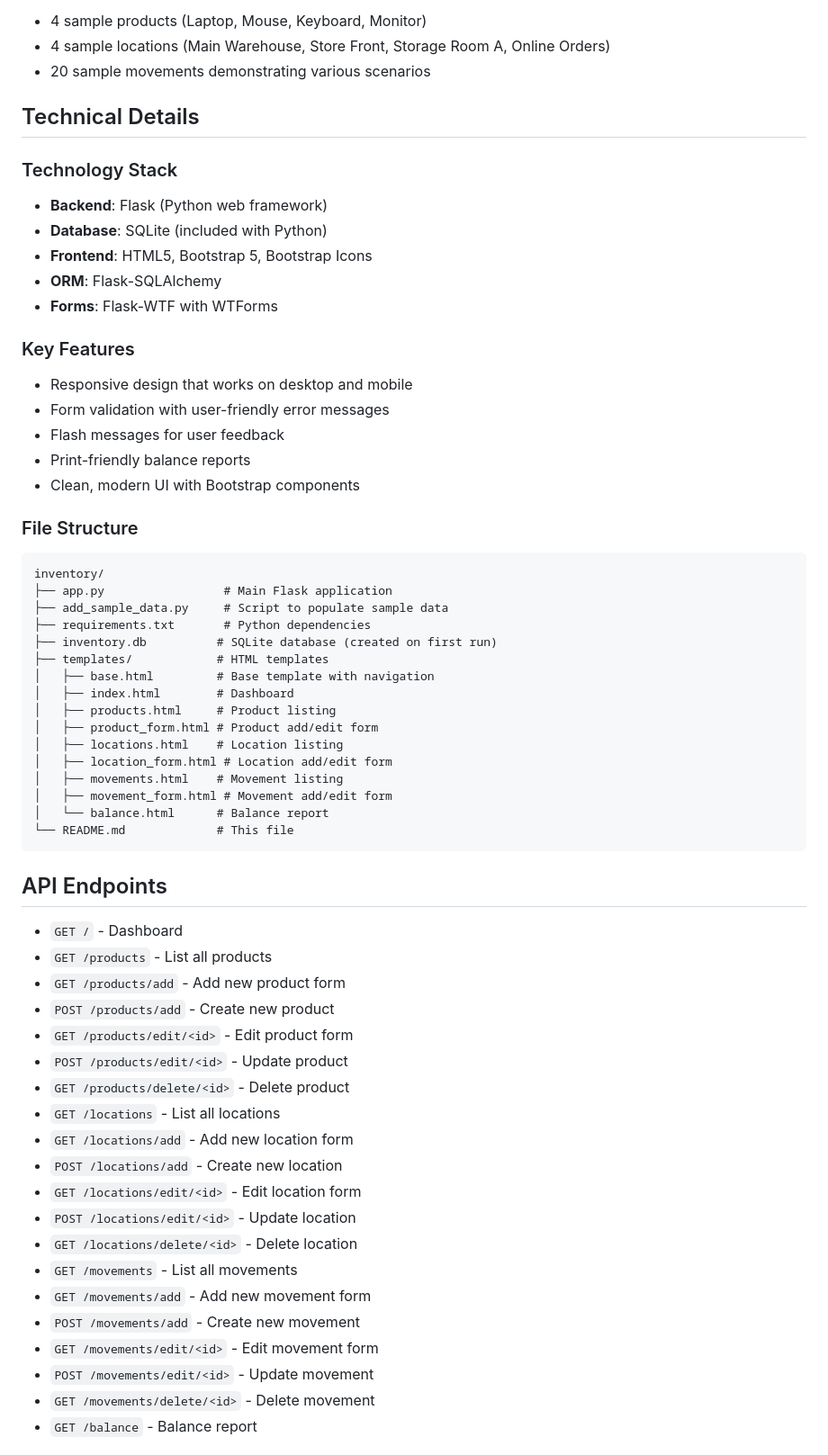
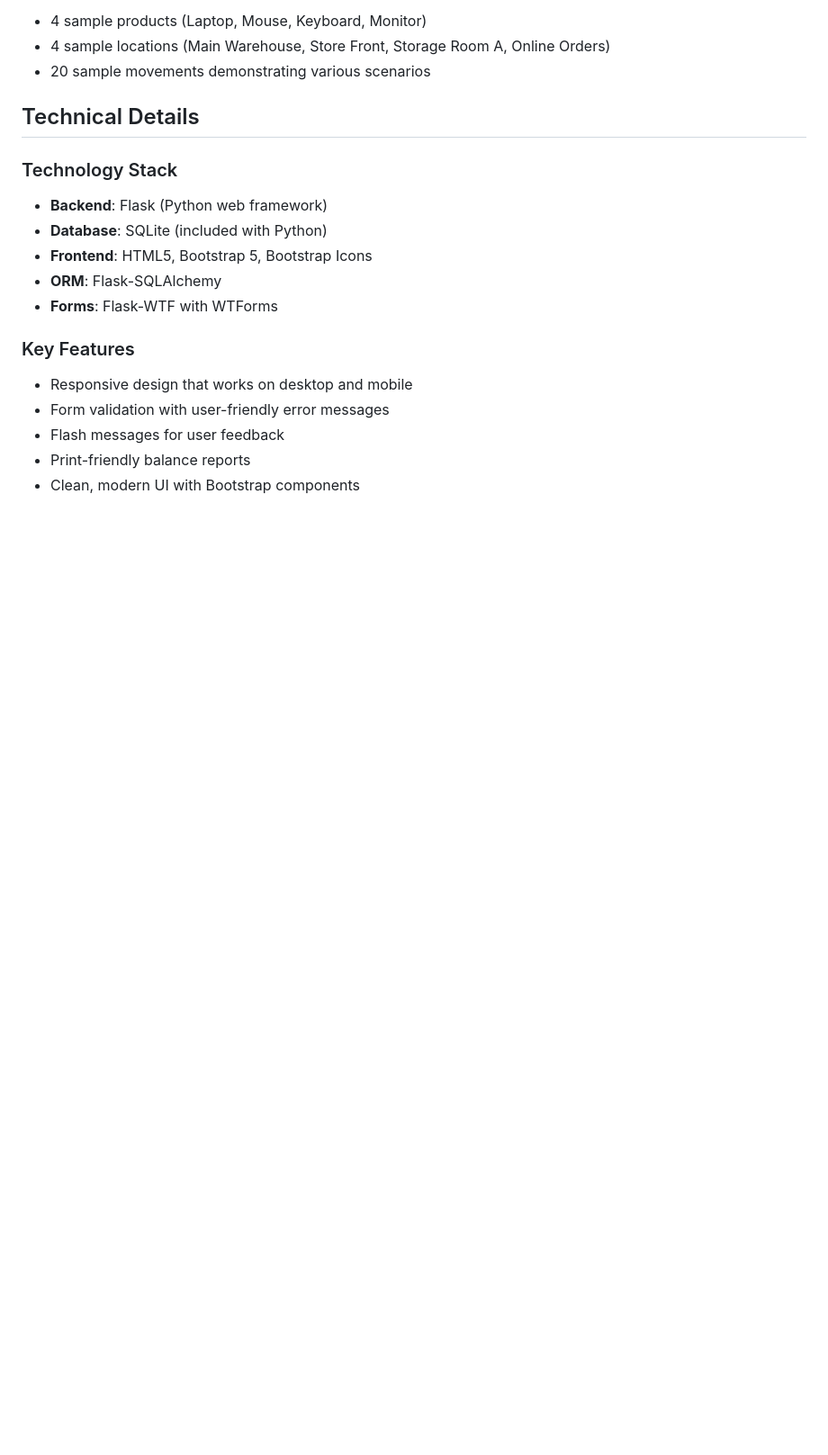
Before and after one commit to JhogiPrasath/Inventory-Management-System, a Markdown page: README.md, the part around one of its changes. Shown at 90% size. GitHub-like rendering; blank space fills up the shorter version.

````diff
--- a/README.md
+++ b/README.md
@@ -114,46 +88,3 @@ The application comes with pre-loaded sample data including:
 - Print-friendly balance reports
 - Clean, modern UI with Bootstrap components
 
-### File Structure
-```
-inventory/
-├── app.py                 # Main Flask application
-├── add_sample_data.py     # Script to populate sample data
-├── requirements.txt       # Python dependencies
-├── inventory.db          # SQLite database (created on first run)
-├── templates/            # HTML templates
-│   ├── base.html         # Base template with navigation
-│   ├── index.html        # Dashboard
-│   ├── products.html     # Product listing
-│   ├── product_form.html # Product add/edit form
-│   ├── locations.html    # Location listing
-│   ├── location_form.html # Location add/edit form
-│   ├── movements.html    # Movement listing
-│   ├── movement_form.html # Movement add/edit form
-│   └── balance.html      # Balance report
-└── README.md             # This file
-```
-
-## API Endpoints
-
-- `GET /` - Dashboard
-- `GET /products` - List all products
-- `GET /products/add` - Add new product form
-- `POST /products/add` - Create new product
-- `GET /products/edit/<id>` - Edit product form
-- `POST /products/edit/<id>` - Update product
-- `GET /products/delete/<id>` - Delete product
-- `GET /locations` - List all locations
-- `GET /locations/add` - Add new location form
-- `POST /locations/add` - Create new location
-- `GET /locations/edit/<id>` - Edit location form
-- `POST /locations/edit/<id>` - Update location
-- `GET /locations/delete/<id>` - Delete location
-- `GET /movements` - List all movements
-- `GET /movements/add` - Add new movement form
-- `POST /movements/add` - Create new movement
-- `GET /movements/edit/<id>` - Edit movement form
-- `POST /movements/edit/<id>` - Update movement
-- `GET /movements/delete/<id>` - Delete movement
-- `GET /balance` - Balance report
-
````
Also changed, not shown: other parts of README.md (+1 -41 lines).
